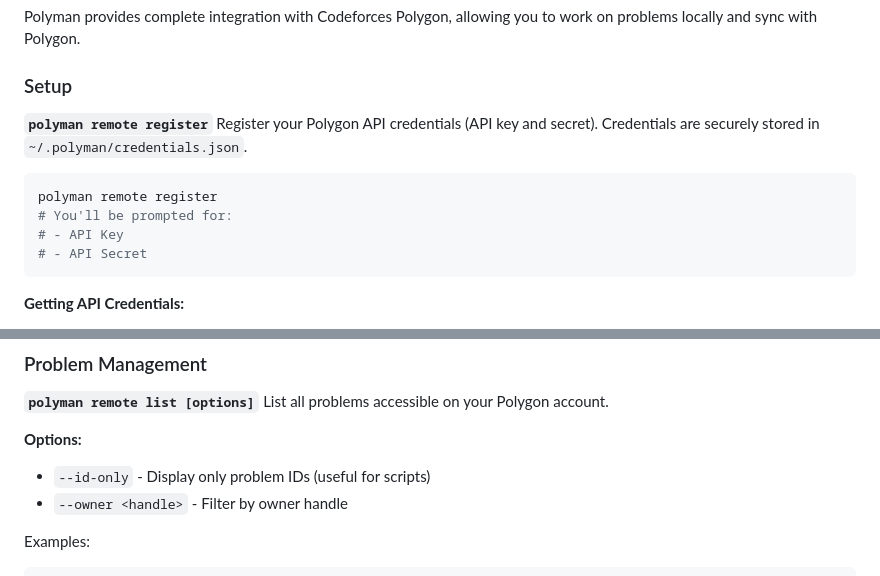
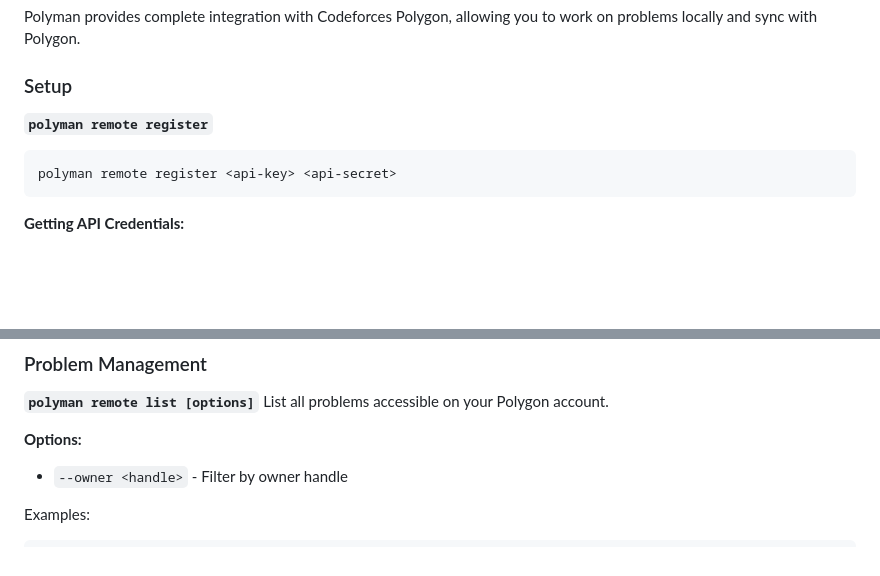
Before and after one commit to HamzaHassanain/polyman, a Markdown page: README.md, 2 parts joined by grey strips. Drawn GitHub-style; blank space fills up the shorter version.

Commit message:
Modify registration command in README
Updated the registration command to include API key and secret as arguments, and removed the prompt instructions.

````diff
--- a/README.md
+++ b/README.md
@@ -383,13 +383,9 @@ Polyman provides complete integration with Codeforces Polygon, allowing you to w
 ### Setup
 
 **`polyman remote register`**
-Register your Polygon API credentials (API key and secret). Credentials are securely stored in `~/.polyman/credentials.json`.
 
 ```bash
-polyman remote register
-# You'll be prompted for:
-# - API Key
-# - API Secret
+polyman remote register <api-key> <api-secret>
 ```
 
 **Getting API Credentials:**
@@ -408,7 +404,6 @@ List all problems accessible on your Polygon account.
 
 **Options:**
 
-- `--id-only` - Display only problem IDs (useful for scripts)
 - `--owner <handle>` - Filter by owner handle
 
 Examples:
````
